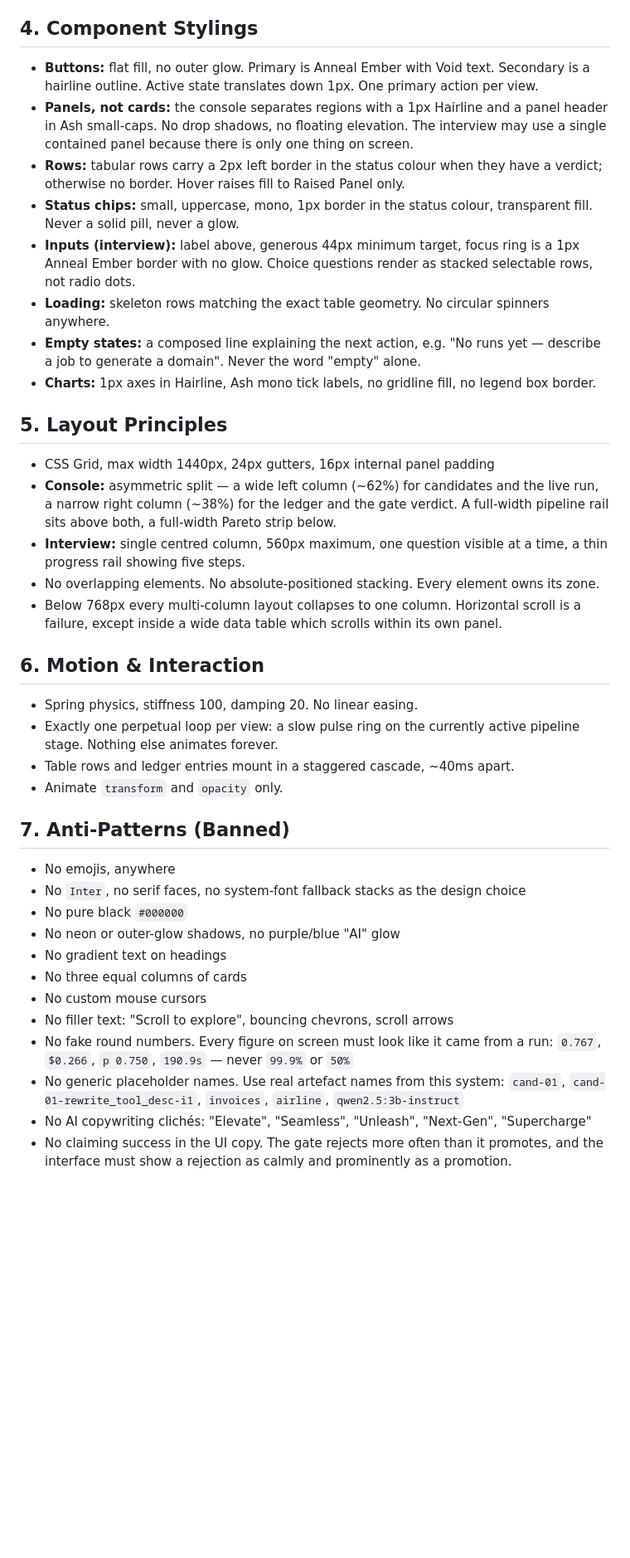
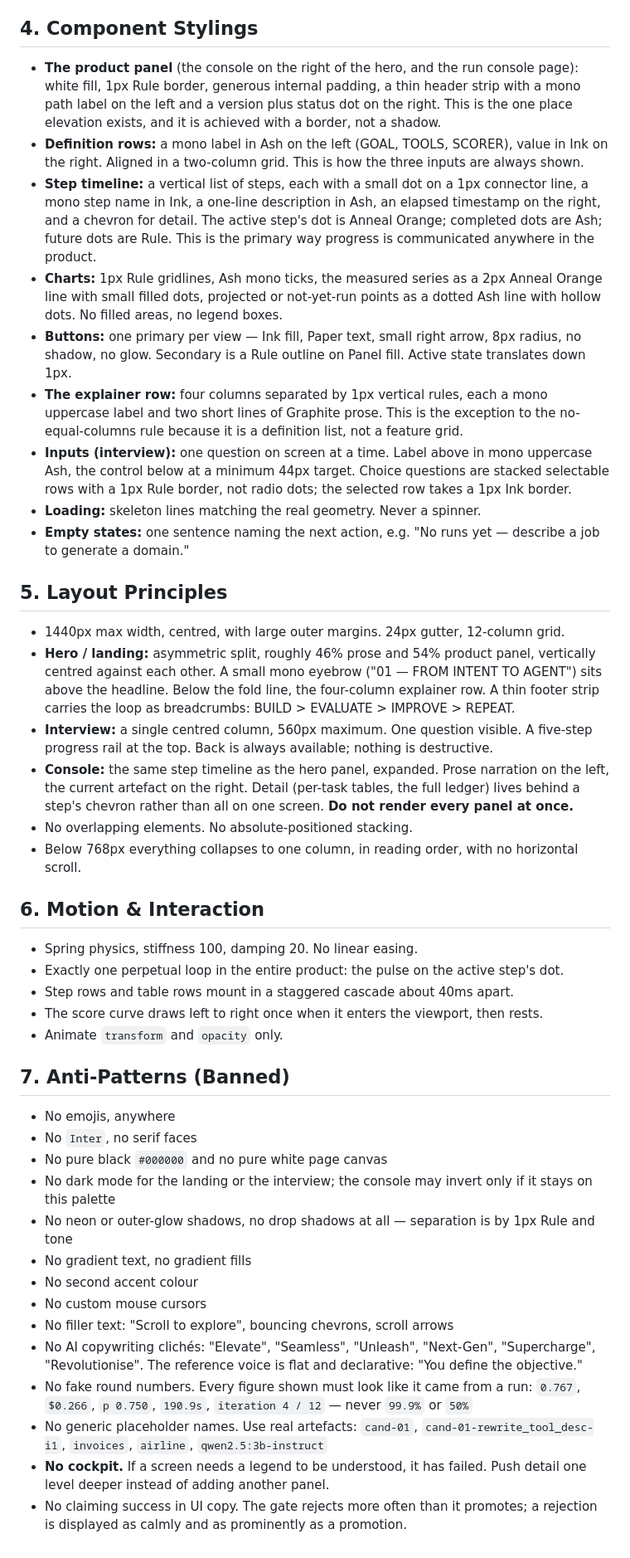
Before and after one commit to ayushsrivastava55/anneul, a Markdown page: .stitch/DESIGN.md, the part around one of its changes. Shown at 83% size. Drawn GitHub-style; blank space fills up the shorter version.

```diff
--- a/.stitch/DESIGN.md
+++ b/.stitch/DESIGN.md
@@ -45,56 +52,73 @@ appear only on data that has a verdict.
 
 ## 4. Component Stylings
 
-- **Buttons:** flat fill, no outer glow. Primary is Anneal Ember with Void text. Secondary is a
-  hairline outline. Active state translates down 1px. One primary action per view.
-- **Panels, not cards:** the console separates regions with a 1px Hairline and a panel header in
-  Ash small-caps. No drop shadows, no floating elevation. The interview may use a single
-  contained panel because there is only one thing on screen.
-- **Rows:** tabular rows carry a 2px left border in the status colour when they have a verdict;
-  otherwise no border. Hover raises fill to Raised Panel only.
-- **Status chips:** small, uppercase, mono, 1px border in the status colour, transparent fill.
-  Never a solid pill, never a glow.
-- **Inputs (interview):** label above, generous 44px minimum target, focus ring is a 1px Anneal
-  Ember border with no glow. Choice questions render as stacked selectable rows, not radio dots.
-- **Loading:** skeleton rows matching the exact table geometry. No circular spinners anywhere.
-- **Empty states:** a composed line explaining the next action, e.g. "No runs yet — describe a job
-  to generate a domain". Never the word "empty" alone.
-- **Charts:** 1px axes in Hairline, Ash mono tick labels, no gridline fill, no legend box border.
+- **The product panel** (the console on the right of the hero, and the run console page): white
+  fill, 1px Rule border, generous internal padding, a thin header strip with a mono path label on
+  the left and a version plus status dot on the right. This is the one place elevation exists,
+  and it is achieved with a border, not a shadow.
+- **Definition rows:** a mono label in Ash on the left (GOAL, TOOLS, SCORER), value in Ink on the
+  right. Aligned in a two-column grid. This is how the three inputs are always shown.
+- **Step timeline:** a vertical list of steps, each with a small dot on a 1px connector line, a
+  mono step name in Ink, a one-line description in Ash, an elapsed timestamp on the right, and a
+  chevron for detail. The active step's dot is Anneal Orange; completed dots are Ash; future dots
+  are Rule. This is the primary way progress is communicated anywhere in the product.
+- **Charts:** 1px Rule gridlines, Ash mono ticks, the measured series as a 2px Anneal Orange line
+  with small filled dots, projected or not-yet-run points as a dotted Ash line with hollow dots.
+  No filled areas, no legend boxes.
+- **Buttons:** one primary per view — Ink fill, Paper text, small right arrow, 8px radius, no
+  shadow, no glow. Secondary is a Rule outline on Panel fill. Active state translates down 1px.
+- **The explainer row:** four columns separated by 1px vertical rules, each a mono uppercase label
+  and two short lines of Graphite prose. This is the exception to the no-equal-columns rule
+  because it is a definition list, not a feature grid.
+- **Inputs (interview):** one question on screen at a time. Label above in mono uppercase Ash,
+  the control below at a minimum 44px target. Choice questions are stacked selectable rows with a
+  1px Rule border, not radio dots; the selected row takes a 1px Ink border.
+- **Loading:** skeleton lines matching the real geometry. Never a spinner.
+- **Empty states:** one sentence naming the next action, e.g. "No runs yet — describe a job to
+  generate a domain."
 
 ## 5. Layout Principles
 
-- CSS Grid, max width 1440px, 24px gutters, 16px internal panel padding
-- **Console:** asymmetric split — a wide left column (~62%) for candidates and the live run, a
-  narrow right column (~38%) for the ledger and the gate verdict. A full-width pipeline rail sits
-  above both, a full-width Pareto strip below.
-- **Interview:** single centred column, 560px maximum, one question visible at a time, a thin
-  progress rail showing five steps.
-- No overlapping elements. No absolute-positioned stacking. Every element owns its zone.
-- Below 768px every multi-column layout collapses to one column. Horizontal scroll is a failure,
-  except inside a wide data table which scrolls within its own panel.
+- 1440px max width, centred, with large outer margins. 24px gutter, 12-column grid.
+- **Hero / landing:** asymmetric split, roughly 46% prose and 54% product panel, vertically
+  centred against each other. A small mono eyebrow ("01 — FROM INTENT TO AGENT") sits above the
+  headline. Below the fold line, the four-column explainer row. A thin footer strip carries the
+  loop as breadcrumbs: BUILD > EVALUATE > IMPROVE > REPEAT.
+- **Interview:** a single centred column, 560px maximum. One question visible. A five-step
+  progress rail at the top. Back is always available; nothing is destructive.
+- **Console:** the same step timeline as the hero panel, expanded. Prose narration on the left,
+  the current artefact on the right. Detail (per-task tables, the full ledger) lives behind a
+  step's chevron rather than all on one screen. **Do not render every panel at once.**
+- No overlapping elements. No absolute-positioned stacking.
+- Below 768px everything collapses to one column, in reading order, with no horizontal scroll.
 
 ## 6. Motion & Interaction
 
 - Spring physics, stiffness 100, damping 20. No linear easing.
-- Exactly one perpetual loop per view: a slow pulse ring on the currently active pipeline stage.
-  Nothing else animates forever.
-- Table rows and ledger entries mount in a staggered cascade, ~40ms apart.
+- Exactly one perpetual loop in the entire product: the pulse on the active step's dot.
+- Step rows and table rows mount in a staggered cascade about 40ms apart.
+- The score curve draws left to right once when it enters the viewport, then rests.
 - Animate `transform` and `opacity` only.
 
 ## 7. Anti-Patterns (Banned)
 
 - No emojis, anywhere
-- No `Inter`, no serif faces, no system-font fallback stacks as the design choice
-- No pure black `#000000`
-- No neon or outer-glow shadows, no purple/blue "AI" glow
-- No gradient text on headings
-- No three equal columns of cards
+- No `Inter`, no serif faces
+- No pure black `#000000` and no pure white page canvas
+- No dark mode for the landing or the interview; the console may invert only if it stays on this
+  palette
+- No neon or outer-glow shadows, no drop shadows at all — separation is by 1px Rule and tone
+- No gradient text, no gradient fills
+- No second accent colour
 - No custom mouse cursors
 - No filler text: "Scroll to explore", bouncing chevrons, scroll arrows
-- No fake round numbers. Every figure on screen must look like it came from a run: `0.767`,
-  `$0.266`, `p 0.750`, `190.9s` — never `99.9%` or `50%`
-- No generic placeholder names. Use real artefact names from this system: `cand-01`,
+- No AI copywriting clichés: "Elevate", "Seamless", "Unleash", "Next-Gen", "Supercharge",
+  "Revolutionise". The reference voice is flat and declarative: "You define the objective."
+- No fake round numbers. Every figure shown must look like it came from a run: `0.767`, `$0.266`,
+  `p 0.750`, `190.9s`, `iteration 4 / 12` — never `99.9%` or `50%`
+- No generic placeholder names. Use real artefacts: `cand-01`,
   `cand-01-rewrite_tool_desc-i1`, `invoices`, `airline`, `qwen2.5:3b-instruct`
-- No AI copywriting clichés: "Elevate", "Seamless", "Unleash", "Next-Gen", "Supercharge"
-- No claiming success in the UI copy. The gate rejects more often than it promotes, and the
-  interface must show a rejection as calmly and prominently as a promotion.
+- **No cockpit.** If a screen needs a legend to be understood, it has failed. Push detail one
+  level deeper instead of adding another panel.
+- No claiming success in UI copy. The gate rejects more often than it promotes; a rejection is
+  displayed as calmly and as prominently as a promotion.
```
Also changed, not shown: other parts of .stitch/DESIGN.md (+39 -32 lines).
